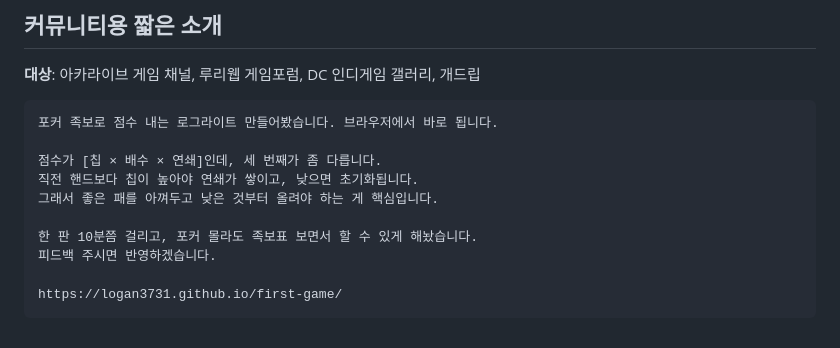
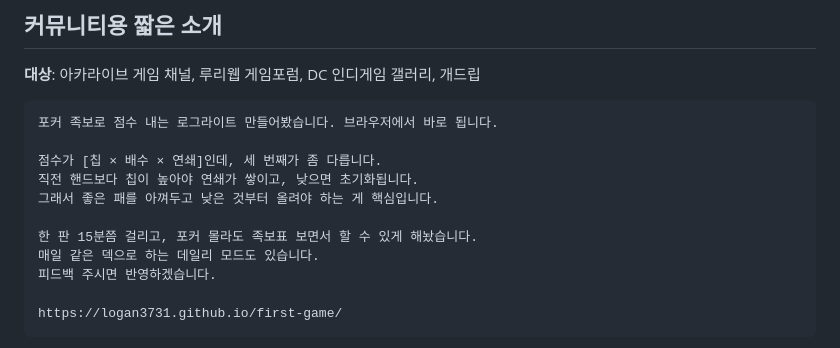
Before and after one commit to Logan3731/first-game, a Markdown page: PUBLISH.md, the part around one of its changes. Drawn GitHub-style.

```diff
--- a/PUBLISH.md
+++ b/PUBLISH.md
@@ -108,7 +110,8 @@ That decision is the entire game.
 직전 핸드보다 칩이 높아야 연쇄가 쌓이고, 낮으면 초기화됩니다.
 그래서 좋은 패를 아껴두고 낮은 것부터 올려야 하는 게 핵심입니다.
 
-한 판 10분쯤 걸리고, 포커 몰라도 족보표 보면서 할 수 있게 해놨습니다.
+한 판 15분쯤 걸리고, 포커 몰라도 족보표 보면서 할 수 있게 해놨습니다.
+매일 같은 덱으로 하는 데일리 모드도 있습니다.
 피드백 주시면 반영하겠습니다.
 
 https://logan3731.github.io/first-game/
```
Also changed, not shown: other parts of PUBLISH.md (+10 -8 lines).
